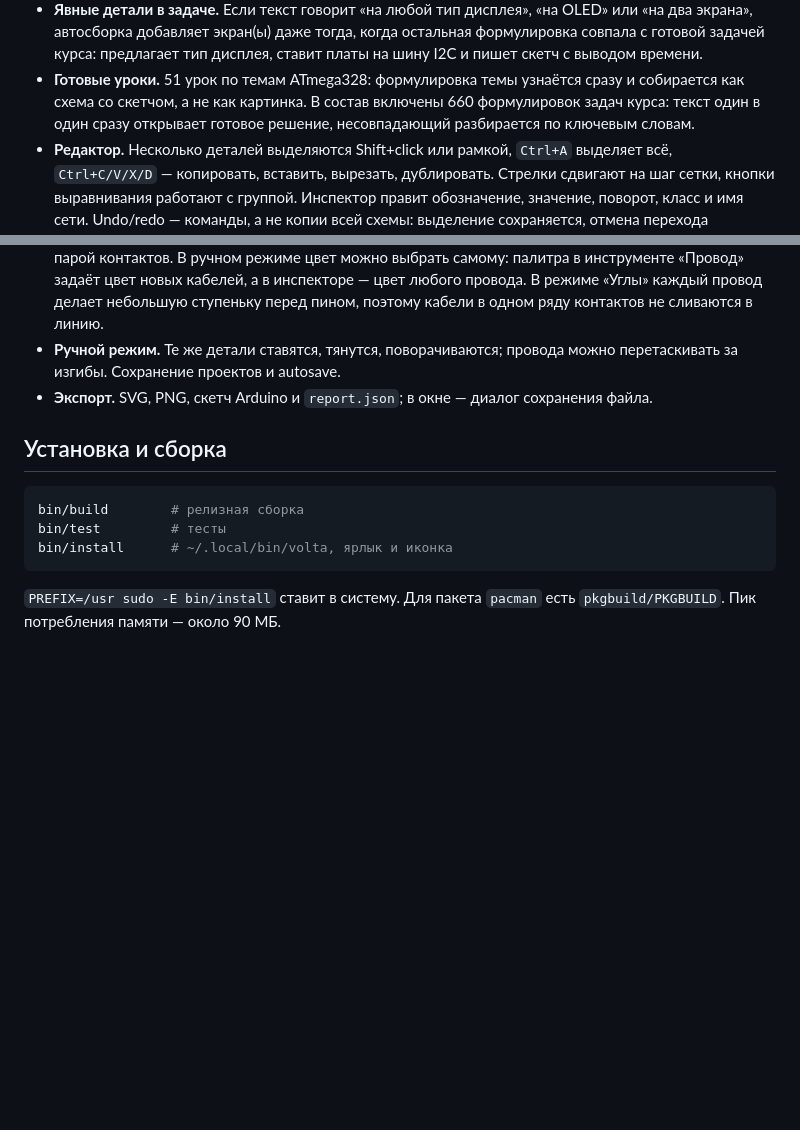
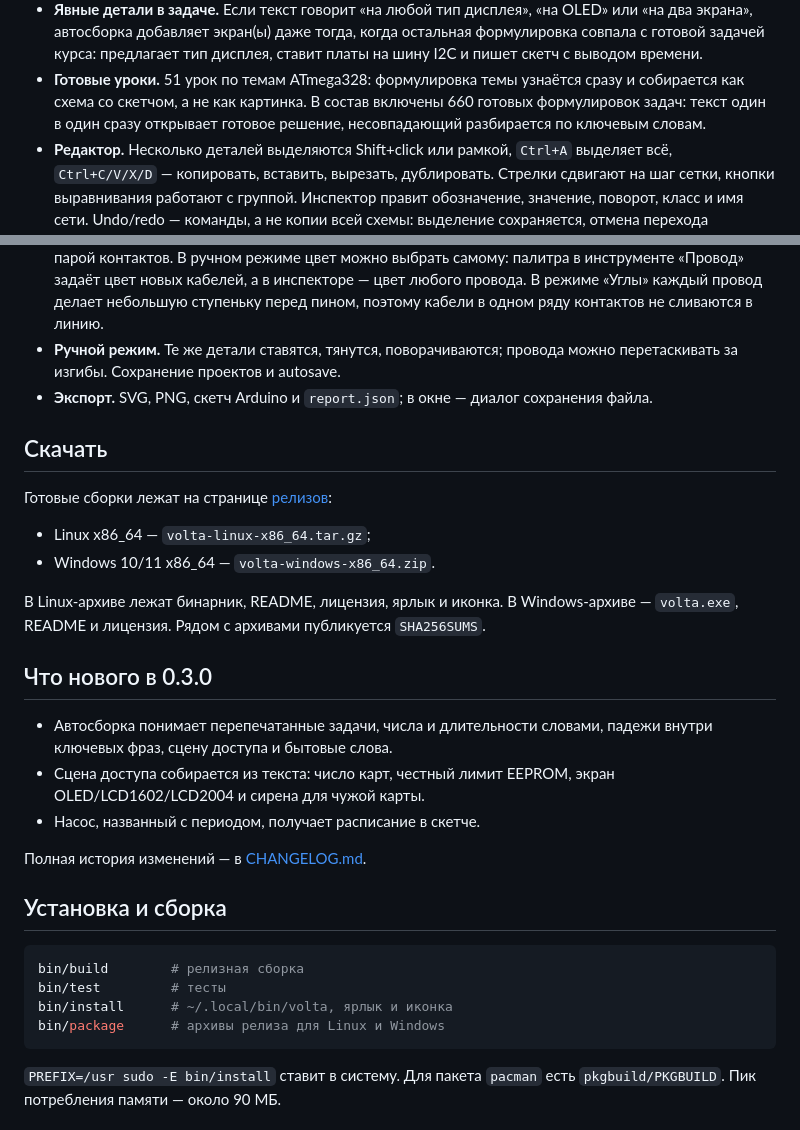
Before and after one commit to ElMakgit/volta, a Markdown page: README.md, 2 parts joined by grey strips. GitHub-like rendering; blank space fills up the shorter version.

````diff
--- a/README.md
+++ b/README.md
@@ -26,7 +26,7 @@ Tinkercad, напишет скетч, проверит электрику и с
   тип дисплея, ставит платы на шину I2C и пишет скетч с выводом времени.
 - **Готовые уроки.** 51 урок по темам ATmega328: формулировка темы узнаётся
   сразу и собирается как схема со скетчом, а не как картинка. В состав включены
-  660 формулировок задач курса: текст один в один сразу открывает готовое
+  660 готовых формулировок задач: текст один в один сразу открывает готовое
   решение, несовпадающий разбирается по ключевым словам.
 - **Редактор.** Несколько деталей выделяются Shift+click или рамкой,
   `Ctrl+A` выделяет всё, `Ctrl+C/V/X/D` — копировать, вставить, вырезать,
@@ -53,12 +53,35 @@ Tinkercad, напишет скетч, проверит электрику и с
 - **Экспорт.** SVG, PNG, скетч Arduino и `report.json`; в окне — диалог
   сохранения файла.
 
+## Скачать
+
+Готовые сборки лежат на странице
+[релизов](https://github.com/ElMakgit/volta/releases):
+
+- Linux x86_64 — `volta-linux-x86_64.tar.gz`;
+- Windows 10/11 x86_64 — `volta-windows-x86_64.zip`.
+
+В Linux-архиве лежат бинарник, README, лицензия, ярлык и иконка. В
+Windows-архиве — `volta.exe`, README и лицензия. Рядом с архивами
+публикуется `SHA256SUMS`.
+
+## Что нового в 0.3.0
+
+- Автосборка понимает перепечатанные задачи, числа и длительности словами,
+  падежи внутри ключевых фраз, сцену доступа и бытовые слова.
+- Сцена доступа собирается из текста: число карт, честный лимит EEPROM,
+  экран OLED/LCD1602/LCD2004 и сирена для чужой карты.
+- Насос, названный с периодом, получает расписание в скетче.
+
+Полная история изменений — в [CHANGELOG.md](CHANGELOG.md).
+
 ## Установка и сборка
 
 ```sh
 bin/build        # релизная сборка
 bin/test         # тесты
 bin/install      # ~/.local/bin/volta, ярлык и иконка
+bin/package      # архивы релиза для Linux и Windows
 ```
 
 `PREFIX=/usr sudo -E bin/install` ставит в систему. Для пакета `pacman`
````
Also changed, not shown: other parts of README.md (+1 -1 lines), CHANGELOG.md (added, +35 -0 lines), docs/windows.md (+7 -10 lines), assets/gui.png, 7 other files.
